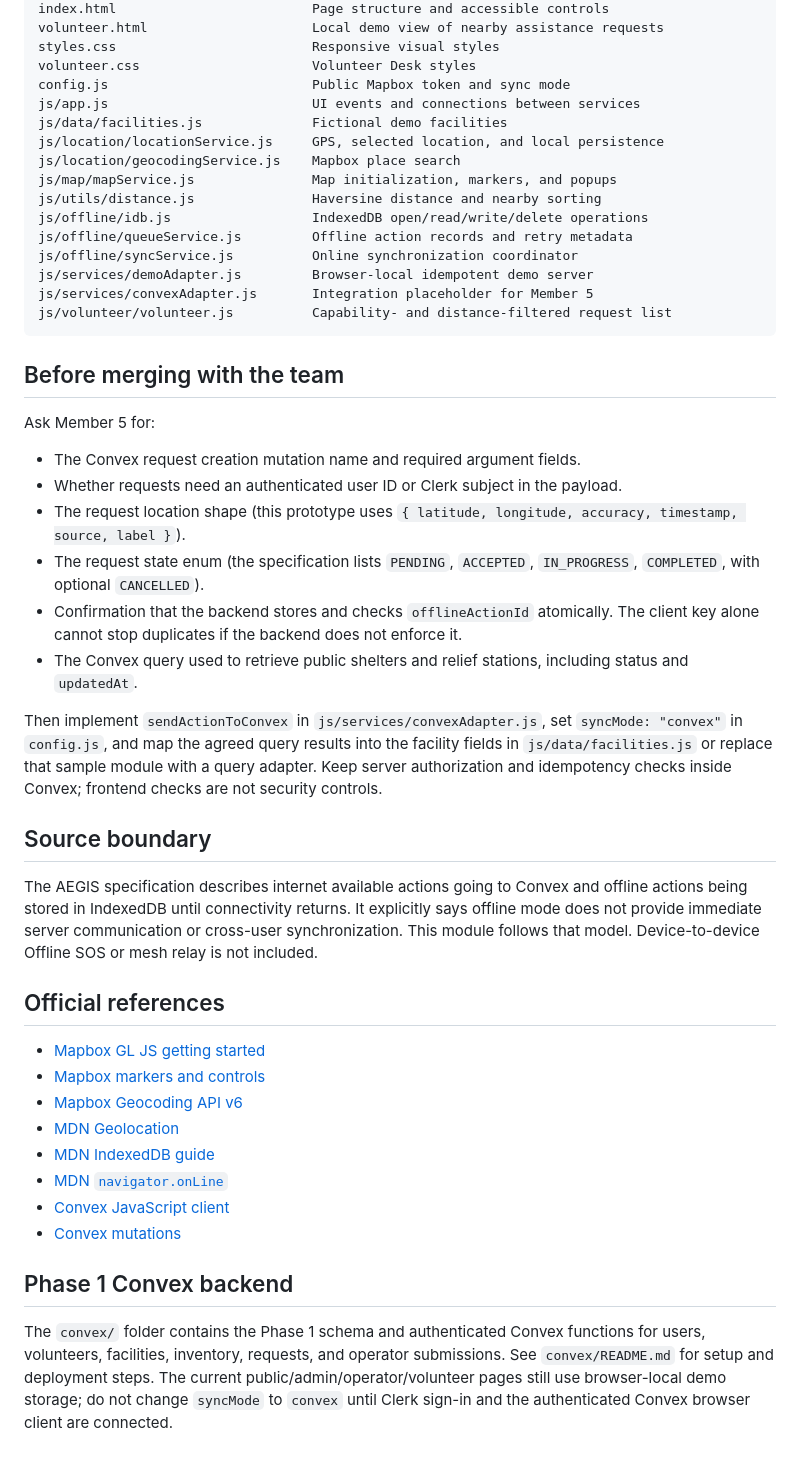
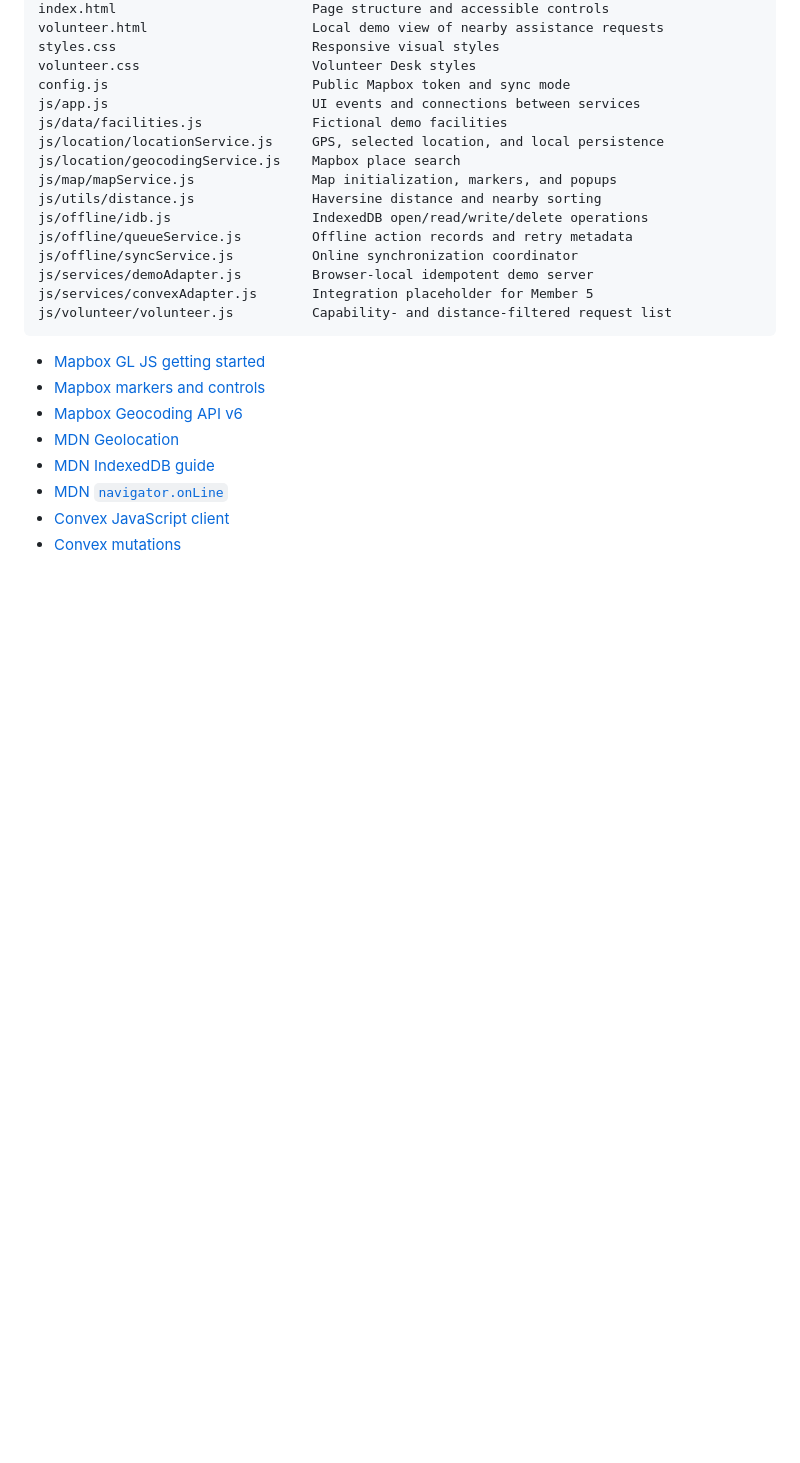
Before and after one commit to samrat400220/Aegis, a Markdown page: README.md, the part around the change. Rendered like a GitHub page; blank space fills up the shorter version.

Commit message:
Clean up README by removing outdated sections
Removed instructions for merging with the team, source boundary details, official references, and Phase 1 Convex backend information.

````diff
--- a/README.md
+++ b/README.md
@@ -62,25 +62,6 @@ js/services/convexAdapter.js       Integration placeholder for Member 5
 js/volunteer/volunteer.js          Capability- and distance-filtered request list
 ```
 
-## Before merging with the team
-
-Ask Member 5 for:
-
-- The Convex request creation mutation name and required argument fields.
-- Whether requests need an authenticated user ID or Clerk subject in the payload.
-- The request location shape (this prototype uses `{ latitude, longitude, accuracy, timestamp, source, label }`).
-- The request state enum (the specification lists `PENDING`, `ACCEPTED`, `IN_PROGRESS`, `COMPLETED`, with optional `CANCELLED`).
-- Confirmation that the backend stores and checks `offlineActionId` atomically. The client key alone cannot stop duplicates if the backend does not enforce it.
-- The Convex query used to retrieve public shelters and relief stations, including status and `updatedAt`.
-
-Then implement `sendActionToConvex` in `js/services/convexAdapter.js`, set `syncMode: "convex"` in `config.js`, and map the agreed query results into the facility fields in `js/data/facilities.js` or replace that sample module with a query adapter. Keep server authorization and idempotency checks inside Convex; frontend checks are not security controls.
-
-## Source boundary
-
-The AEGIS specification describes internet available actions going to Convex and offline actions being stored in IndexedDB until connectivity returns. It explicitly says offline mode does not provide immediate server communication or cross-user synchronization. This module follows that model. Device-to-device Offline SOS or mesh relay is not included.
-
-## Official references
-
 - [Mapbox GL JS getting started](https://docs.mapbox.com/mapbox-gl-js/guides/get-started/)
 - [Mapbox markers and controls](https://docs.mapbox.com/mapbox-gl-js/api/markers/)
 - [Mapbox Geocoding API v6](https://docs.mapbox.com/api/search/geocoding/)
@@ -89,7 +70,3 @@ The AEGIS specification describes internet available actions going to Convex and
 - [MDN `navigator.onLine`](https://developer.mozilla.org/en-US/docs/Web/API/Navigator/onLine)
 - [Convex JavaScript client](https://docs.convex.dev/client/javascript/overview)
 - [Convex mutations](https://docs.convex.dev/functions/mutation-functions)
-
-## Phase 1 Convex backend
-
-The `convex/` folder contains the Phase 1 schema and authenticated Convex functions for users, volunteers, facilities, inventory, requests, and operator submissions. See `convex/README.md` for setup and deployment steps. The current public/admin/operator/volunteer pages still use browser-local demo storage; do not change `syncMode` to `convex` until Clerk sign-in and the authenticated Convex browser client are connected.
````
